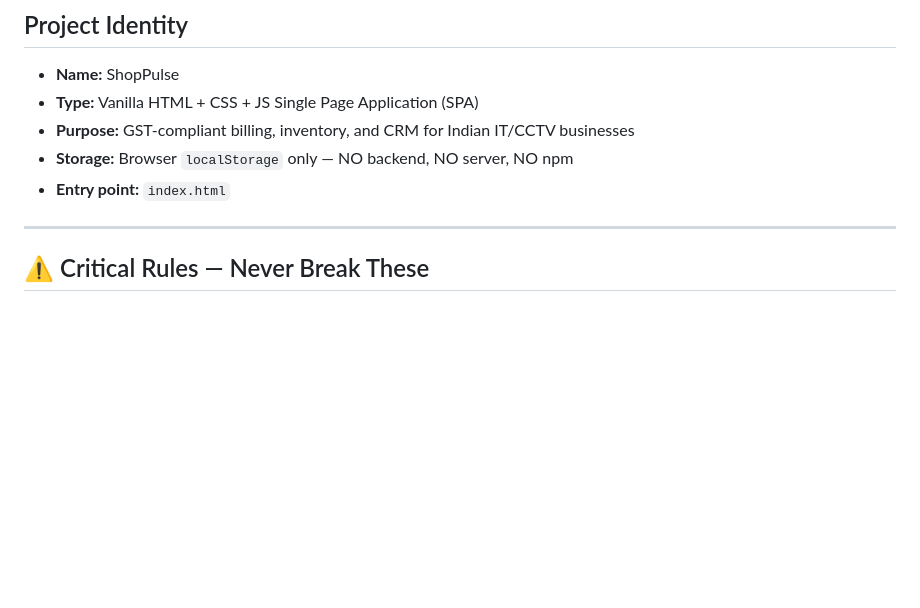
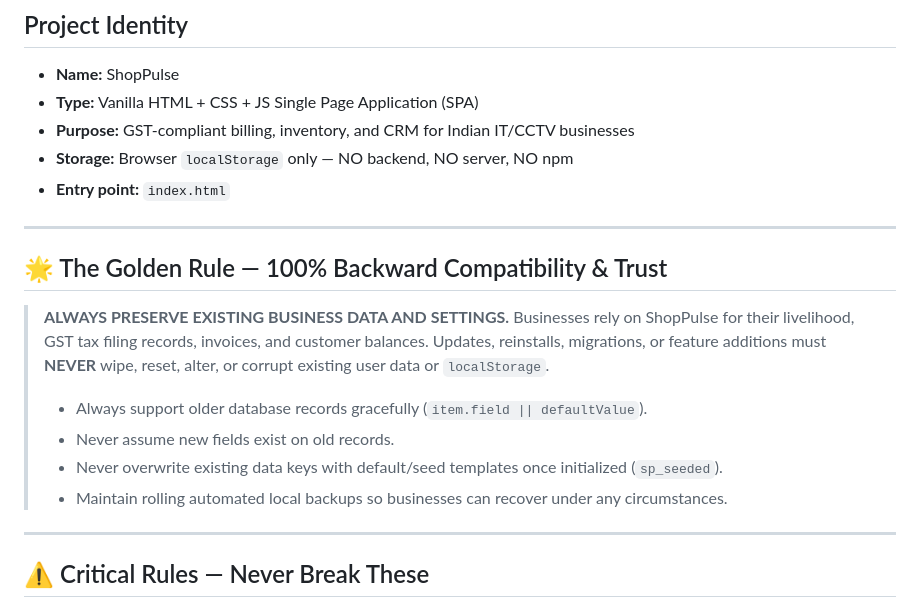
Before and after one commit to shrabankr/ShopPulse, a Markdown page: AGENTS.md, the part around the change. Rendered like a GitHub page; blank space fills up the shorter version.

Commit message:
docs: establish Golden Rule of 100% backward compatibility and zero data loss

```diff
--- a/AGENTS.md
+++ b/AGENTS.md
@@ -12,6 +12,18 @@
 - **Purpose:** GST-compliant billing, inventory, and CRM for Indian IT/CCTV businesses
 - **Storage:** Browser `localStorage` only — NO backend, NO server, NO npm
 - **Entry point:** `index.html`
+
+---
+
+## 🌟 The Golden Rule — 100% Backward Compatibility & Trust
+
+> **ALWAYS PRESERVE EXISTING BUSINESS DATA AND SETTINGS.**
+> Businesses rely on ShopPulse for their livelihood, GST tax filing records, invoices, and customer balances.
+> Updates, reinstalls, migrations, or feature additions must **NEVER** wipe, reset, alter, or corrupt existing user data or `localStorage`.
+> - Always support older database records gracefully (`item.field || defaultValue`).
+> - Never assume new fields exist on old records.
+> - Never overwrite existing data keys with default/seed templates once initialized (`sp_seeded`).
+> - Maintain rolling automated local backups so businesses can recover under any circumstances.
 
 ---
 
```
